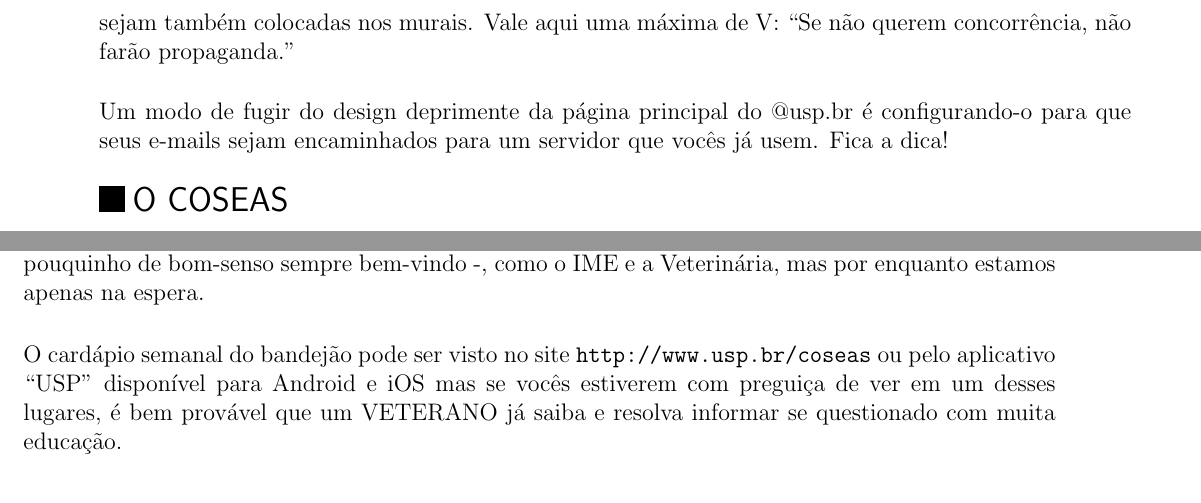
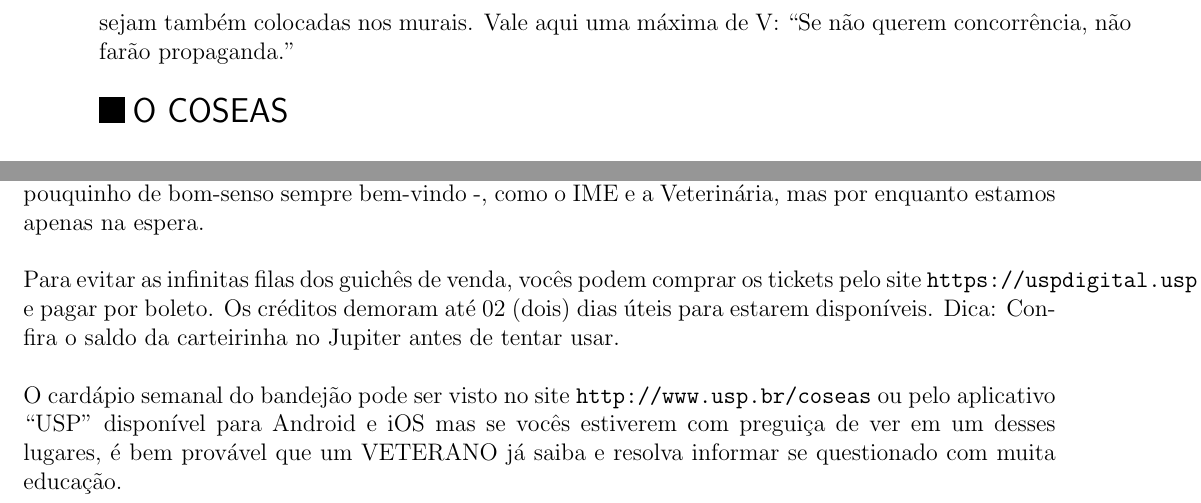
Before and after one commit to Kazuo256/guiadobixo, a LaTeX document (src/GuiaDoBixo.tex, which reads src/sobre_a_usp.tex): two parts of pages 54 and 57 of 83, joined at a grey line, cut so that both start at the same text. Compiled offline with pdfLaTeX.

Commit message:
Update sobre_a_usp.tex

```diff
--- a/src/sobre_a_usp.tex
+++ b/src/sobre_a_usp.tex
@@ -33,10 +33,6 @@ vocês, simples bixos imeanos, sejam capazes de se imaginar fazendo. Por este e-
 vocês receberão informações antes mesmo que as principais (é, nem todas são
 colocadas em murais não) sejam também colocadas nos murais. Vale aqui uma máxima
 de V: “Se não querem concorrência, não farão propaganda.”
-
-Um modo de fugir do design deprimente da página principal do @usp.br é
-configurando-o para que seus e-mails sejam encaminhados para um servidor que
-vocês já usem. Fica a dica!
 
 \end{subsecao}
 
@@ -212,6 +208,11 @@ atual no site {\tt https://uspdigital.usp.br/rucard/}.
 Existe uma lenda que anuncia que guichês de venda serão abertos próximos aos
 institutos – um pouquinho de bom-senso sempre bem-vindo -, como o IME e
 a Veterinária, mas por enquanto estamos apenas na espera.
+
+Para evitar as infinitas filas dos guichês de venda, vocês podem
+comprar os tickets pelo site {\tt https://uspdigital.usp.br/rucard/} e pagar por
+boleto. Os créditos demoram até 02 (dois) dias úteis para estarem disponíveis.
+Dica: Confira o saldo da carteirinha no Jupiter antes de tentar usar.
 
 O cardápio semanal do bandejão pode ser visto no site {\tt
 http://www.usp.br/coseas} ou pelo aplicativo ``USP'' disponível para Android e
```
Also changed, not shown: src/sobre_a_usp.tex (6 more changed lines).
